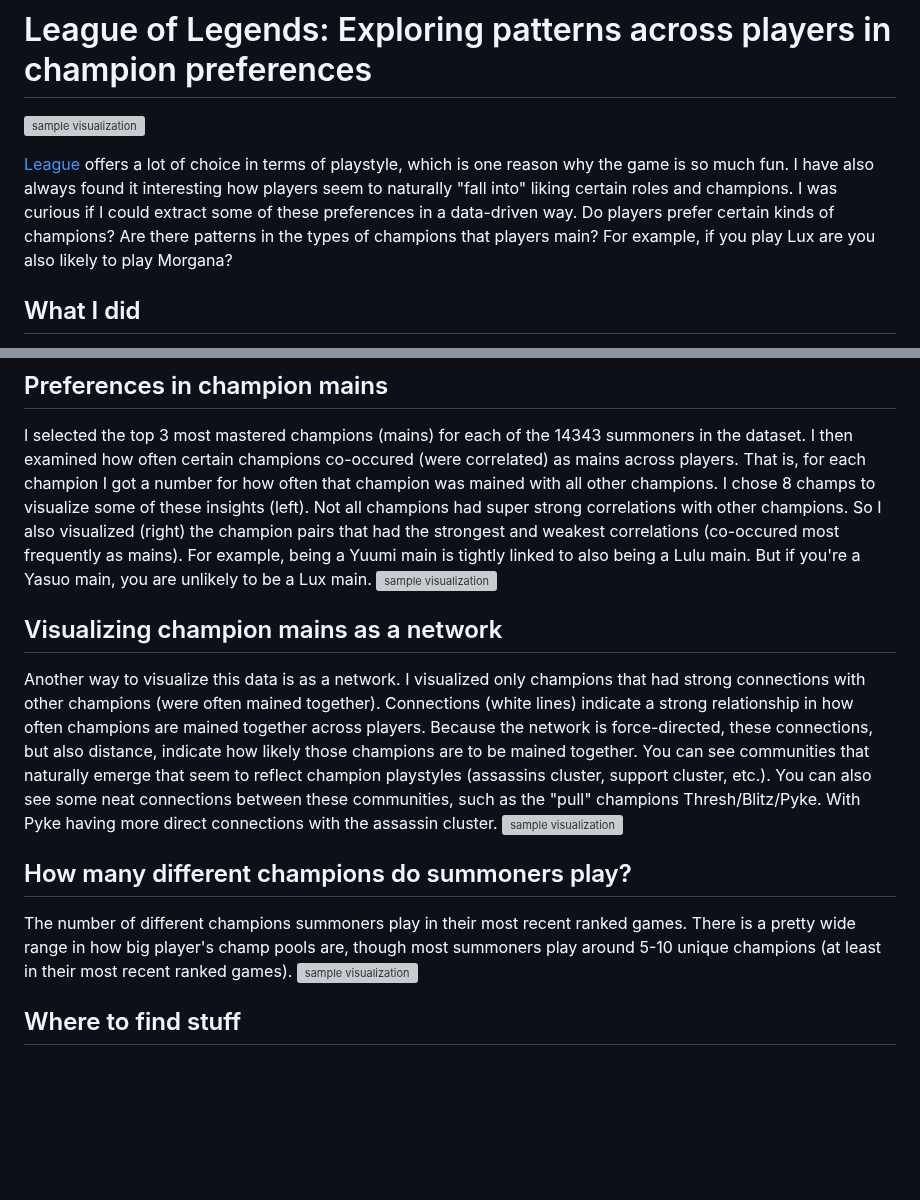
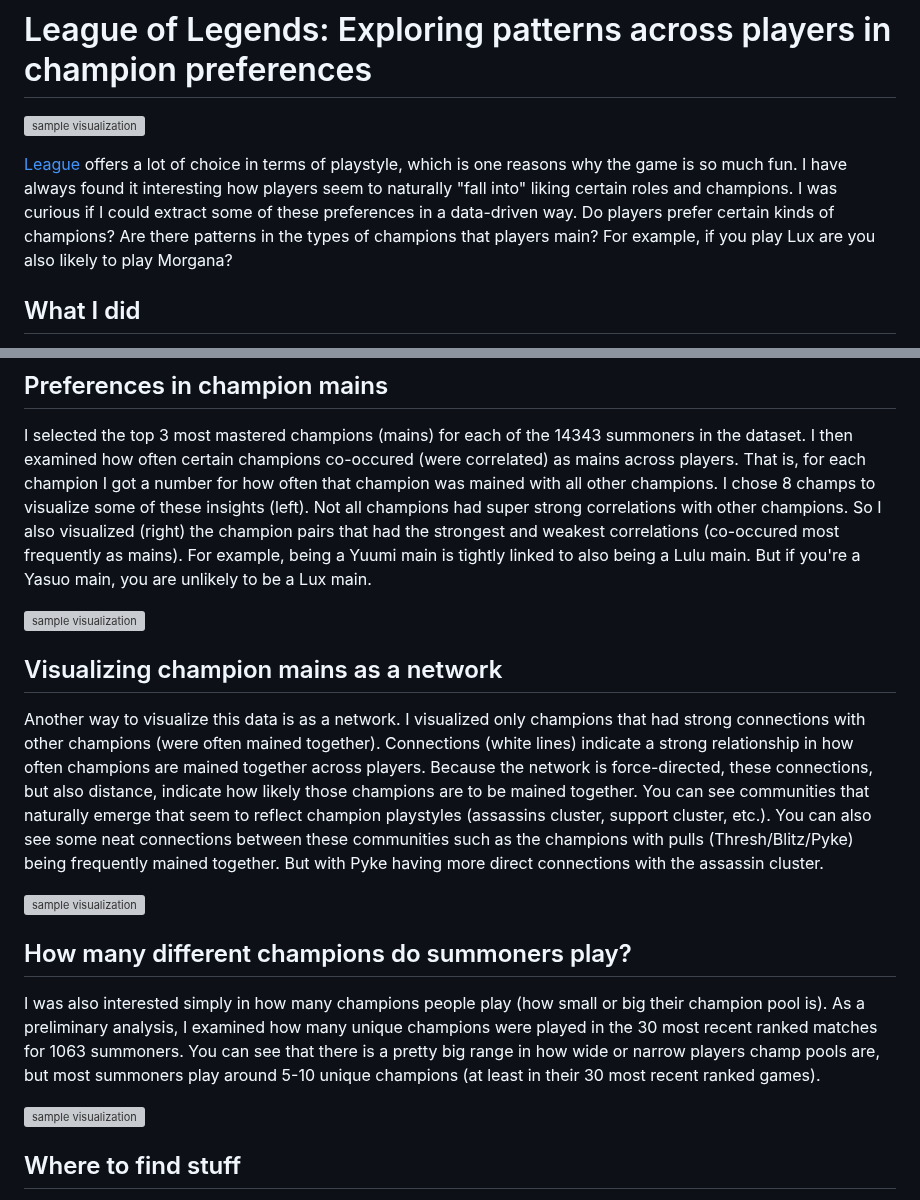
Before and after one commit to marlietandoc/lol_analysis, a Markdown page: README.md, 2 parts joined by grey strips. Drawn GitHub-style; blank space fills up the shorter version; grey boxes are pictures that could not be loaded.

```diff
--- a/README.md
+++ b/README.md
@@ -2,7 +2,7 @@
 
 ![sample visualization](graphics/summary.png)
 
-[League](https://www.leagueoflegends.com/) offers a lot of choice in terms of playstyle, which is one reason why the game is so much fun. I have also always found it interesting how players seem to naturally "fall into" liking certain roles and champions. I was curious if I could extract some of these preferences in a data-driven way. Do players prefer certain kinds of champions? Are there patterns in the types of champions that players main? For example, if you play Lux are you also likely to play Morgana?
+[League](https://www.leagueoflegends.com/) offers a lot of choice in terms of playstyle, which is one reasons why the game is so much fun. I have always found it interesting how players seem to naturally "fall into" liking certain roles and champions. I was curious if I could extract some of these preferences in a data-driven way. Do players prefer certain kinds of champions? Are there patterns in the types of champions that players main? For example, if you play Lux are you also likely to play Morgana?
 
 
 ## What I did
@@ -12,14 +12,17 @@
 
 ## Preferences in champion mains
 I selected the top 3 most mastered champions (mains) for each of the 14343 summoners in the dataset. I then examined how often certain champions co-occured (were correlated) as mains across players. That is, for each champion I got a number for how often that champion was mained with all other champions. I chose 8 champs to visualize some of these insights (left). Not all champions had super strong correlations with other champions. So I also visualized (right) the champion pairs that had the strongest and weakest correlations (co-occured most frequently as mains). For example, being a Yuumi main is tightly linked to also being a Lulu main. But if you're a Yasuo main, you are unlikely to be a Lux main.
+
 ![sample visualization](graphics/side_by_side.png)
 
 ## Visualizing champion mains as a network
-Another way to visualize this data is as a network. I visualized only champions that had strong connections with other champions (were often mained together). Connections (white lines) indicate a strong relationship in how often champions are mained together across players. Because the network is force-directed, these connections, but also distance, indicate how likely those champions are to be mained together. You can see communities that naturally emerge that seem to reflect champion playstyles (assassins cluster, support cluster, etc.). You can also see some neat connections between these communities, such as the "pull" champions Thresh/Blitz/Pyke. With Pyke having more direct connections with the assassin cluster.
+Another way to visualize this data is as a network. I visualized only champions that had strong connections with other champions (were often mained together). Connections (white lines) indicate a strong relationship in how often champions are mained together across players. Because the network is force-directed, these connections, but also distance, indicate how likely those champions are to be mained together. You can see communities that naturally emerge that seem to reflect champion playstyles (assassins cluster, support cluster, etc.). You can also see some neat connections between these communities such as the champions with pulls (Thresh/Blitz/Pyke) being frequently mained together. But with Pyke having more direct connections with the assassin cluster.
+
 ![sample visualization](graphics/network.png)
 
 ## How many different champions do summoners play?
-The number of different champions summoners play in their most recent ranked games. There is a pretty wide range in how big player's champ pools are, though most summoners play around 5-10 unique champions (at least in their most recent ranked games).
+I was also interested simply in how many champions people play (how small or big their champion pool is). As a preliminary analysis, I examined how many unique champions were played in the 30 most recent ranked matches for 1063 summoners. You can see that there is a pretty big range in how wide or narrow players champ pools are, but most summoners play around 5-10 unique champions (at least in their 30 most recent ranked games).
+
 ![sample visualization](graphics/histogram.png)
 
 
```
